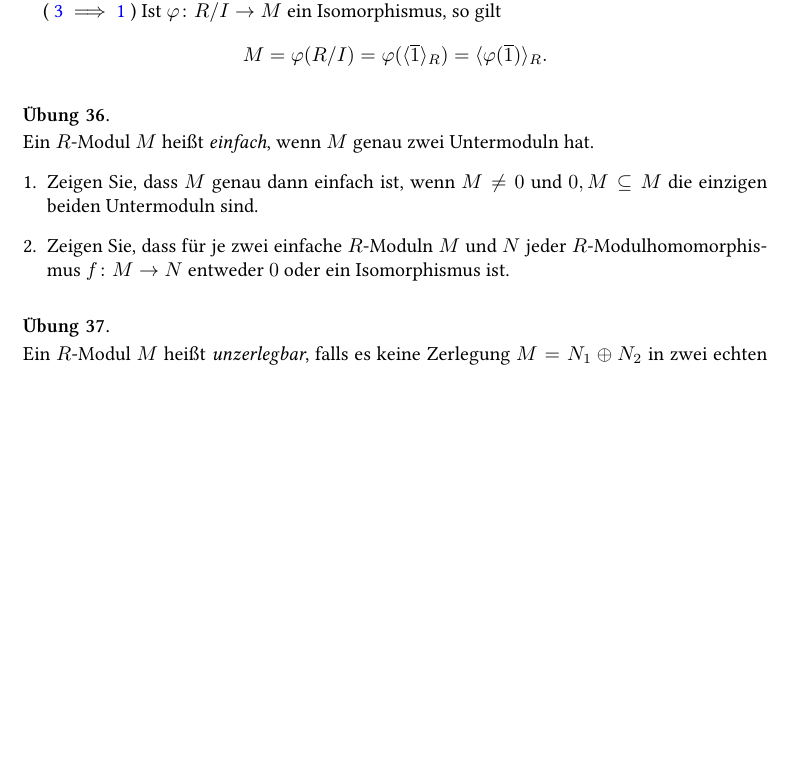
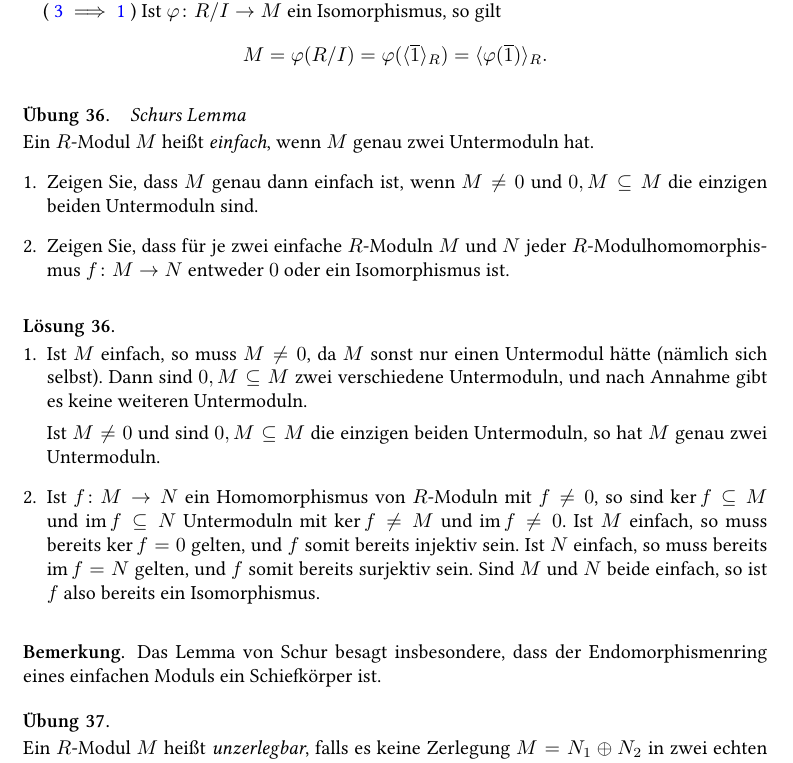
Before and after one commit to cionx/Einfuehrung-in-die-Algebra-tutorial-WS-16-17, a LaTeX problem sheet (exercises/exercises.tex, which reads exercises/module_theory.tex): part of page 19 of 24, cut so that both start at the same text, the shorter picture padded with empty space. Compiled offline with XeLaTeX.

Commit message:
Added a solution to an exercise about module theory.
A proof of Schur’s Lemma.

```diff
--- a/exercises/module_theory.tex
+++ b/exercises/module_theory.tex
@@ -448,7 +448,7 @@
 \end{solution}
 
 
-\begin{question}
+\begin{question}[subtitle = Schurs Lemma]
   Ein $R$-Modul $M$ heißt \emph{einfach}, wenn $M$ genau zwei Untermoduln hat.
   \begin{enumerate}
     \item
@@ -459,7 +459,26 @@
 \end{question}
 
 
-% TODO: Adding a solution.
+\begin{solution}
+  \begin{enumerate}
+    \item
+      Ist $M$ einfach, so muss $M \neq 0$, da $M$ sonst nur einen Untermodul hätte (nämlich sich selbst).
+      Dann sind $0, M \subseteq M$ zwei verschiedene Untermoduln, und nach Annahme gibt es keine weiteren Untermoduln.
+
+      Ist $M \neq 0$ und sind $0, M \subseteq M$ die einzigen beiden Untermoduln, so hat $M$ genau zwei Untermoduln.
+    \item
+      Ist $f \colon M \to N$ ein Homomorphismus von $R$-Moduln mit $f \neq 0$, so sind $\ker f \subseteq M$ und $\im f \subseteq N$ Untermoduln mit $\ker f \neq M$ und $\im f \neq 0$.
+      Ist $M$ einfach, so muss bereits $\ker f = 0$ gelten, und $f$ somit bereits injektiv sein.
+      Ist $N$ einfach, so muss bereits $\im f = N$ gelten, und $f$ somit bereits surjektiv sein.
+      Sind $M$ und $N$ beide einfach, so ist $f$ also bereits ein Isomorphismus.
+  \end{enumerate}
+\end{solution}
+
+
+\begin{remark*}
+  Das Lemma von Schur besagt insbesondere, dass der Endomorphismenring eines einfachen Moduls ein Schiefkörper ist.
+\end{remark*}
+
 
 
 \begin{question}
```
Also changed, not shown: exercises/exercises.tex (+0 -1 lines), exercises/exercises.pdf.
